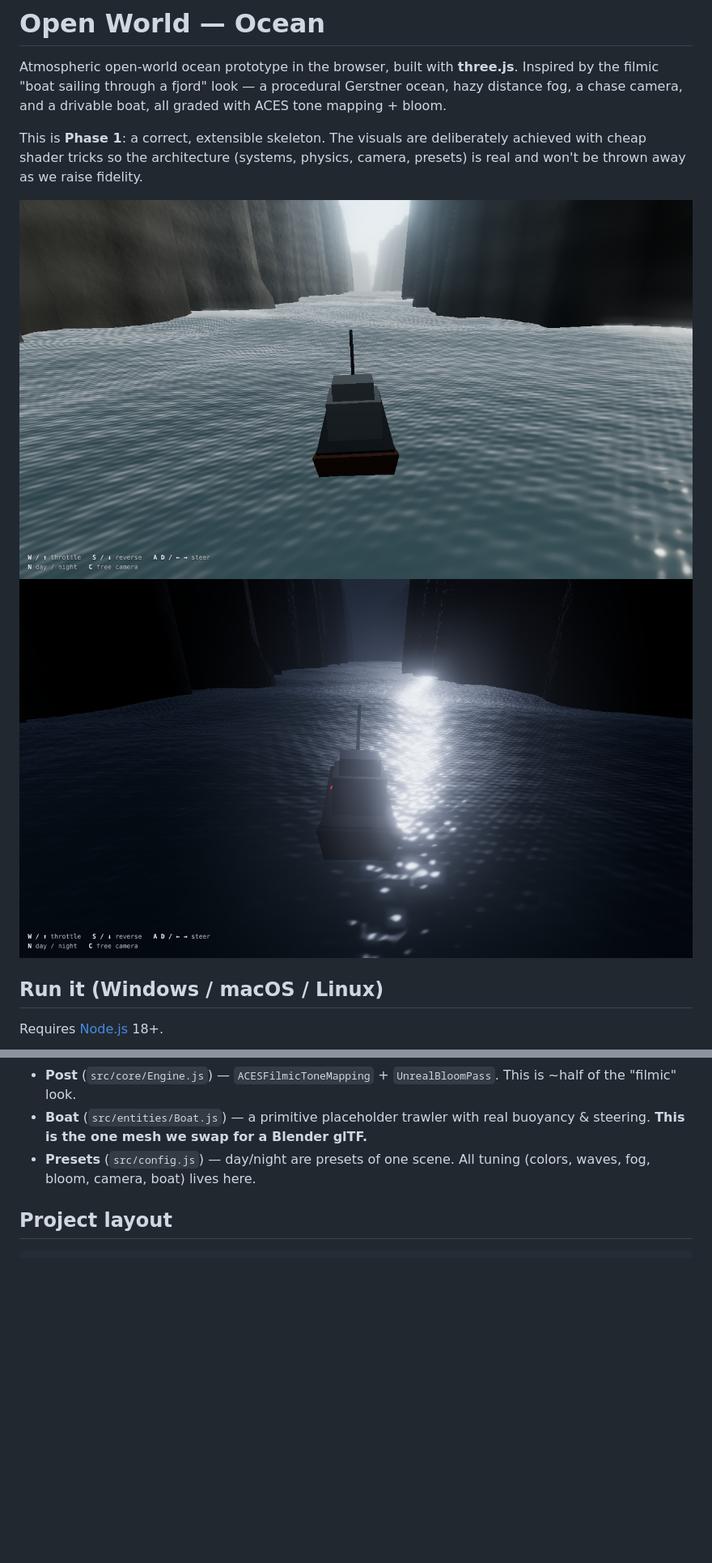
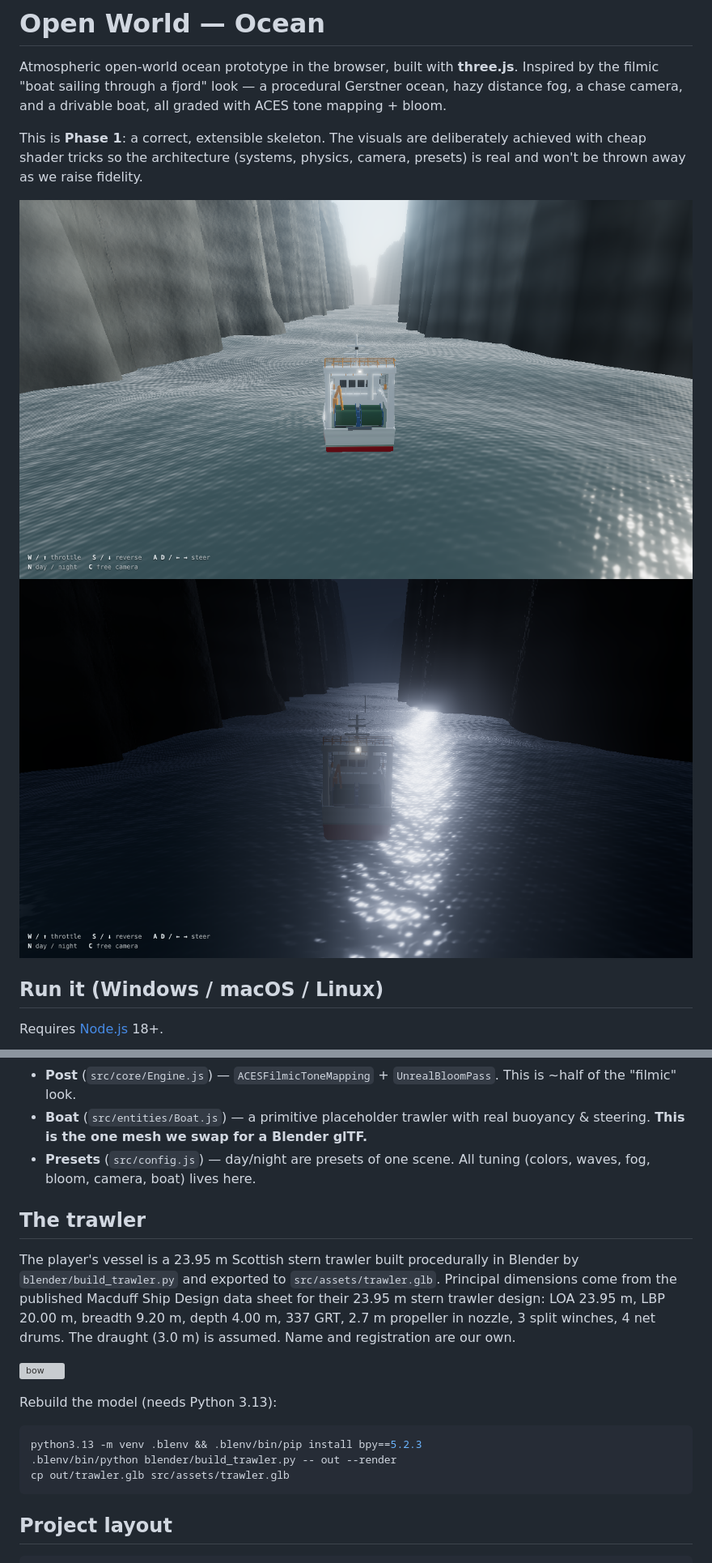
Before and after one commit to B760m670/mmorpg3d, a Markdown page: README.md, 2 parts joined by grey strips. Shown at 81% size. GitHub-like rendering; pictures changed too: docs/day.png, docs/night.png; blank space fills up the shorter version; grey boxes are pictures that could not be loaded.

````diff
--- a/README.md
+++ b/README.md
@@ -56,6 +56,25 @@ The realism here is **not** the engine — it's the water shader + fog + post.
 - **Presets** (`src/config.js`) — day/night are presets of one scene. All
   tuning (colors, waves, fog, bloom, camera, boat) lives here.
 
+## The trawler
+
+The player's vessel is a 23.95 m Scottish stern trawler built procedurally in
+Blender by `blender/build_trawler.py` and exported to `src/assets/trawler.glb`.
+Principal dimensions come from the published Macduff Ship Design data sheet for
+their 23.95 m stern trawler design: LOA 23.95 m, LBP 20.00 m, breadth 9.20 m,
+depth 4.00 m, 337 GRT, 2.7 m propeller in nozzle, 3 split winches, 4 net drums.
+The draught (3.0 m) is assumed. Name and registration are our own.
+
+![bow](docs/trawler_bow.png)
+
+Rebuild the model (needs Python 3.13):
+
+```bash
+python3.13 -m venv .blenv && .blenv/bin/pip install bpy==5.2.3
+.blenv/bin/python blender/build_trawler.py -- out --render
+cp out/trawler.glb src/assets/trawler.glb
+```
+
 ## Project layout
 
 ```
````
Also changed, not shown: docs/trawler_profile.png (added), 9 other files.
